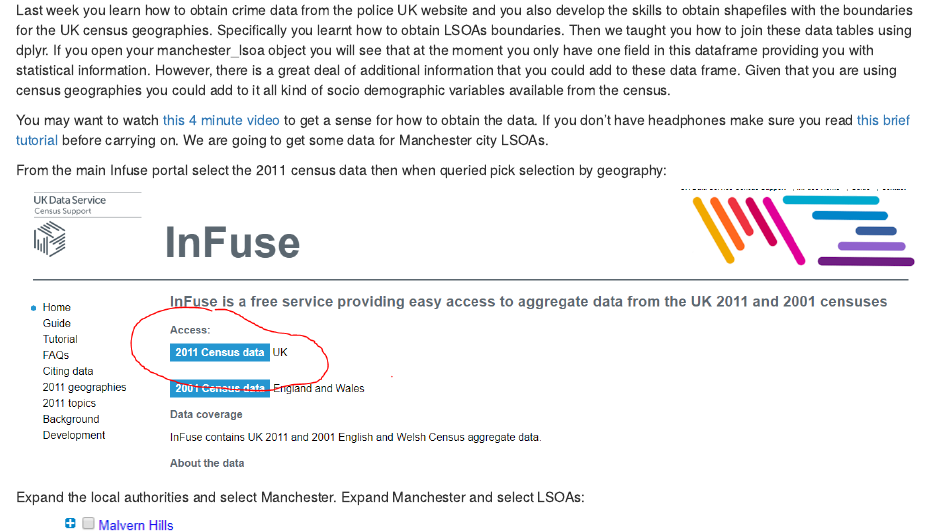
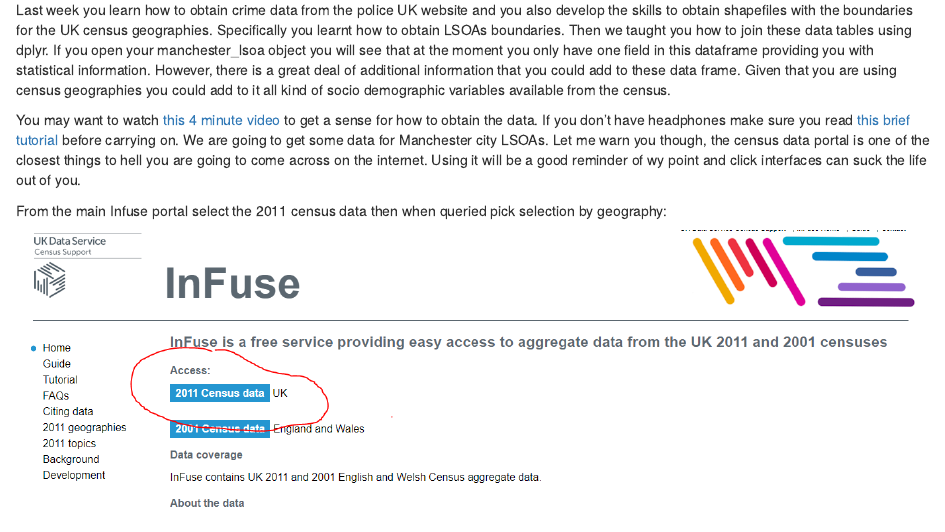
Before and after one commit to jjmedinaariza/CrimeMapping, an R Markdown document (Third_session.Rmd): the page in a window 1100 px wide, from 4390 px down. Rendered offline with R 4.5, knitr and Pandoc, with nearby package versions; some code elsewhere in the file could not run offline.

Commit message:
Updated third week draft (only the rmd file, not knitted)

```diff
--- a/Third_session.Rmd
+++ b/Third_session.Rmd
@@ -166,7 +167,7 @@
 
 Last week you learn how to obtain crime data from the police UK website and you also develop the skills to obtain shapefiles with the boundaries for the UK census geographies. Specifically you learnt how to obtain LSOAs boundaries. Then we taught you how to join these data tables using dplyr. If you open your manchester_lsoa object you will see that at the moment you only have one field in this dataframe providing you with statistical information. However, there is a great deal of additional information that you could add to these data frame. Given that you are using census geographies you could add to it all kind of socio demographic variables available from the census.
 
-You may want to watch [this 4 minute video](https://www.youtube.com/watch?v=AzK04BOFd_s#t=17) to get a sense for how to obtain the data. If you don't have headphones make sure you read [this brief tutorial](http://infuse.ukdataservice.ac.uk/help/tutorial.html) before carrying on. We are going to get some data for Manchester city LSOAs.
+You may want to watch [this 4 minute video](https://www.youtube.com/watch?v=AzK04BOFd_s#t=17) to get a sense for how to obtain the data. If you don't have headphones make sure you read [this brief tutorial](http://infuse.ukdataservice.ac.uk/help/tutorial.html) before carrying on. We are going to get some data for Manchester city LSOAs. Let me warn you though, the census data portal is one of the closest things to hell you are going to come across on the internet. Using it will be a good reminder of wy point and click interfaces can suck the life out of you.
 
 From the main Infuse portal select the 2011 census data then when queried pick selection by geography:
 
```
Also changed, not shown: Third_session.Rmd (1 more changed lines).
